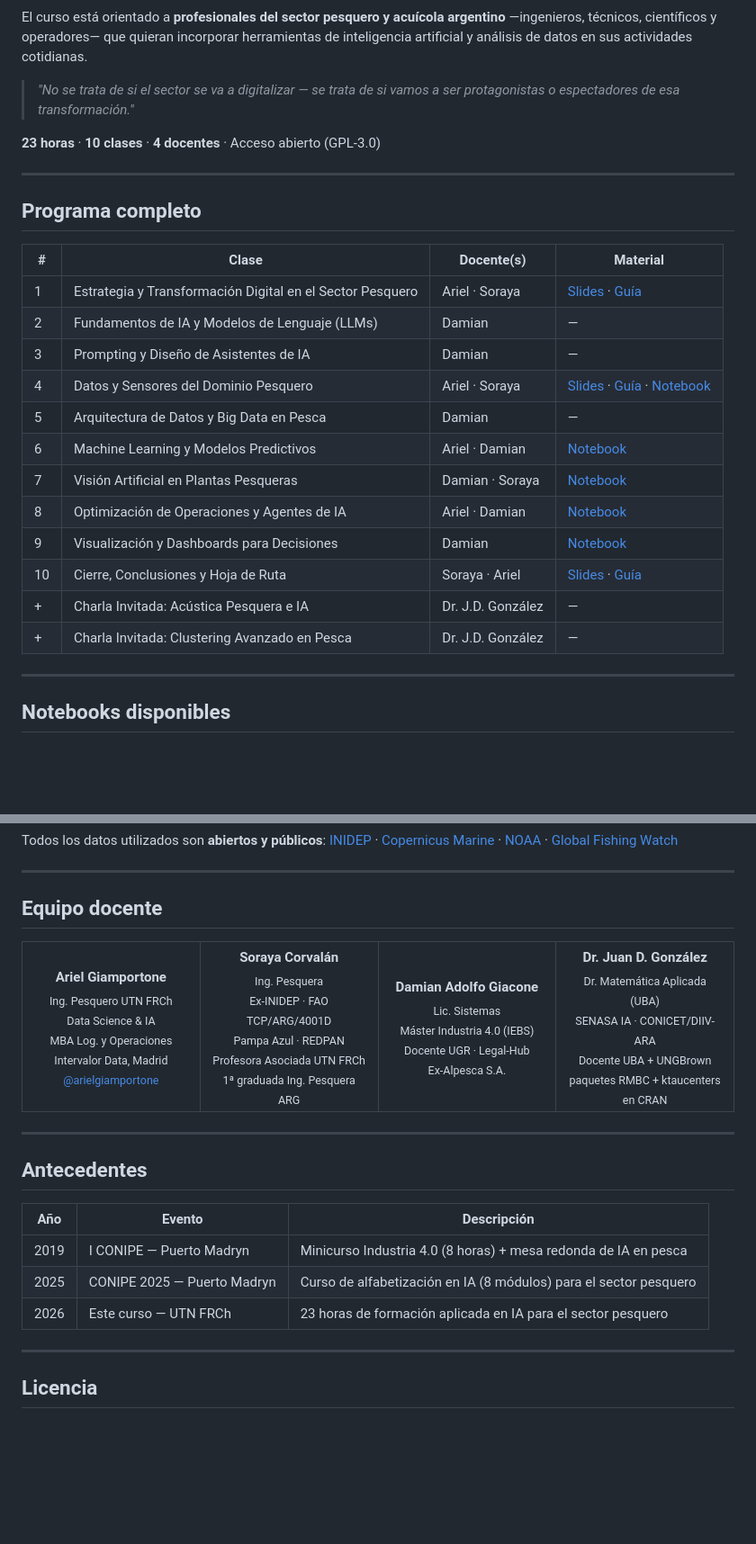
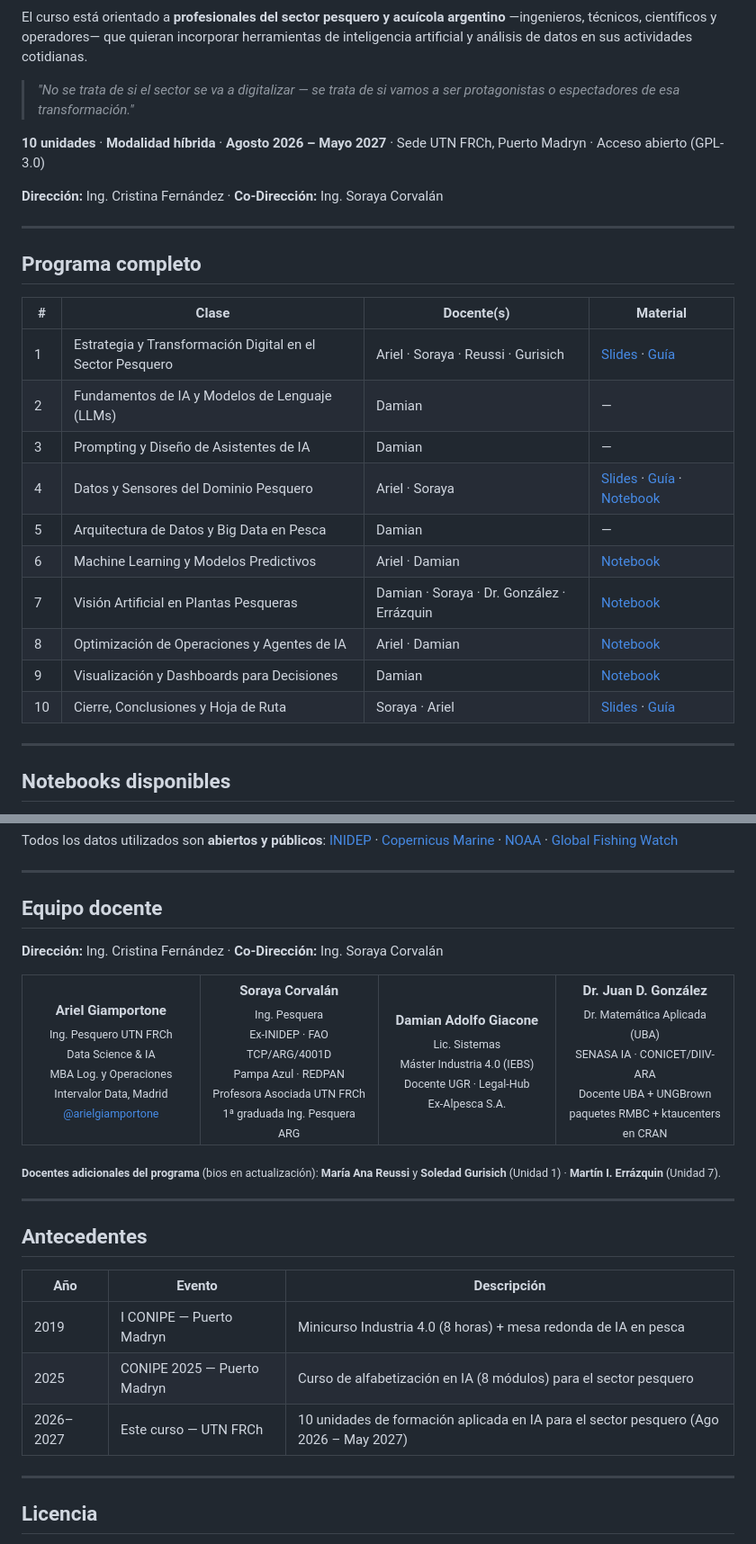
Before and after one commit to PesquerosEnIA/curso-ia-produccion-pesquera, a Markdown page: README.md, 2 parts joined by grey strips. Shown at 90% size. Drawn GitHub-style; blank space fills up the shorter version.

Commit message:
docs: alinear README y propuesta al programa aprobado por el CFP
- Estructura: 10 unidades; se eliminan las 2 charlas separadas del Dr. González
  (queda integrado como docente de la Unidad 7, según lo aprobado)
- Dirección: Ing. Cristina Fernández · Co-Dirección: Ing. Soraya Corvalán
- Docentes agregados: Reussi y Gurisich (U1), Errázquin (U7) — bios pendientes de CV
- Período actualizado: Agosto 2026 – Mayo 2027 · modalidad híbrida, Puerto Madryn
- propuesta.tex recompilada (14 pág, sin warnings)

Co-Authored-By: Claude Opus 4.8 <noreply@anthropic.com>

```diff
--- a/README.md
+++ b/README.md
@@ -27,7 +27,9 @@ El curso está orientado a **profesionales del sector pesquero y acuícola argen
 
 > *"No se trata de si el sector se va a digitalizar — se trata de si vamos a ser protagonistas o espectadores de esa transformación."*
 
-**23 horas** · **10 clases** · **4 docentes** · Acceso abierto (GPL-3.0)
+**10 unidades** · **Modalidad híbrida** · **Agosto 2026 – Mayo 2027** · Sede UTN FRCh, Puerto Madryn · Acceso abierto (GPL-3.0)
+
+**Dirección:** Ing. Cristina Fernández · **Co-Dirección:** Ing. Soraya Corvalán
 
 ---
 
@@ -35,18 +37,16 @@ El curso está orientado a **profesionales del sector pesquero y acuícola argen
 
 | # | Clase | Docente(s) | Material |
 |---|-------|-----------|----------|
-| 1 | Estrategia y Transformación Digital en el Sector Pesquero | Ariel · Soraya | [Slides](clase_01_estrategia_transformacion/slides/) · [Guía](clase_01_estrategia_transformacion/guia_pdf/) |
+| 1 | Estrategia y Transformación Digital en el Sector Pesquero | Ariel · Soraya · Reussi · Gurisich | [Slides](clase_01_estrategia_transformacion/slides/) · [Guía](clase_01_estrategia_transformacion/guia_pdf/) |
 | 2 | Fundamentos de IA y Modelos de Lenguaje (LLMs) | Damian | — |
 | 3 | Prompting y Diseño de Asistentes de IA | Damian | — |
 | 4 | Datos y Sensores del Dominio Pesquero | Ariel · Soraya | [Slides](clase_04_datos_sensores/slides/) · [Guía](clase_04_datos_sensores/guia_pdf/) · [Notebook](clase_04_datos_sensores/notebooks/) |
 | 5 | Arquitectura de Datos y Big Data en Pesca | Damian | — |
 | 6 | Machine Learning y Modelos Predictivos | Ariel · Damian | [Notebook](clase_06_ml_modelos_predictivos/notebooks/) |
-| 7 | Visión Artificial en Plantas Pesqueras | Damian · Soraya | [Notebook](clase_07_vision_artificial/notebooks/) |
+| 7 | Visión Artificial en Plantas Pesqueras | Damian · Soraya · Dr. González · Errázquin | [Notebook](clase_07_vision_artificial/notebooks/) |
 | 8 | Optimización de Operaciones y Agentes de IA | Ariel · Damian | [Notebook](clase_08_optimizacion_agentes/notebooks/) |
 | 9 | Visualización y Dashboards para Decisiones | Damian | [Notebook](clase_09_visualizacion_dashboards/notebooks/) |
 | 10 | Cierre, Conclusiones y Hoja de Ruta | Soraya · Ariel | [Slides](clase_10_cierre/slides/) · [Guía](clase_10_cierre/guia_pdf/) |
-| + | Charla Invitada: Acústica Pesquera e IA | Dr. J.D. González | — |
-| + | Charla Invitada: Clustering Avanzado en Pesca | Dr. J.D. González | — |
 
 ---
 
@@ -79,6 +79,8 @@ Todos los datos utilizados son **abiertos y públicos**:
 
 ## Equipo docente
 
+**Dirección:** Ing. Cristina Fernández  ·  **Co-Dirección:** Ing. Soraya Corvalán
+
 <table>
 <tr>
 <td width="25%" align="center">
@@ -100,6 +102,8 @@ Todos los datos utilizados son **abiertos y públicos**:
 </tr>
 </table>
 
+<sub>**Docentes adicionales del programa** (bios en actualización): **María Ana Reussi** y **Soledad Gurisich** (Unidad 1) · **Martín I. Errázquin** (Unidad 7).</sub>
+
 ---
 
 ## Antecedentes
@@ -108,7 +112,7 @@ Todos los datos utilizados son **abiertos y públicos**:
 |-----|--------|-------------|
 | 2019 | I CONIPE — Puerto Madryn | Minicurso Industria 4.0 (8 horas) + mesa redonda de IA en pesca |
 | 2025 | CONIPE 2025 — Puerto Madryn | Curso de alfabetización en IA (8 módulos) para el sector pesquero |
-| 2026 | Este curso — UTN FRCh | 23 horas de formación aplicada en IA para el sector pesquero |
+| 2026–2027 | Este curso — UTN FRCh | 10 unidades de formación aplicada en IA para el sector pesquero (Ago 2026 – May 2027) |
 
 ---
 
```
